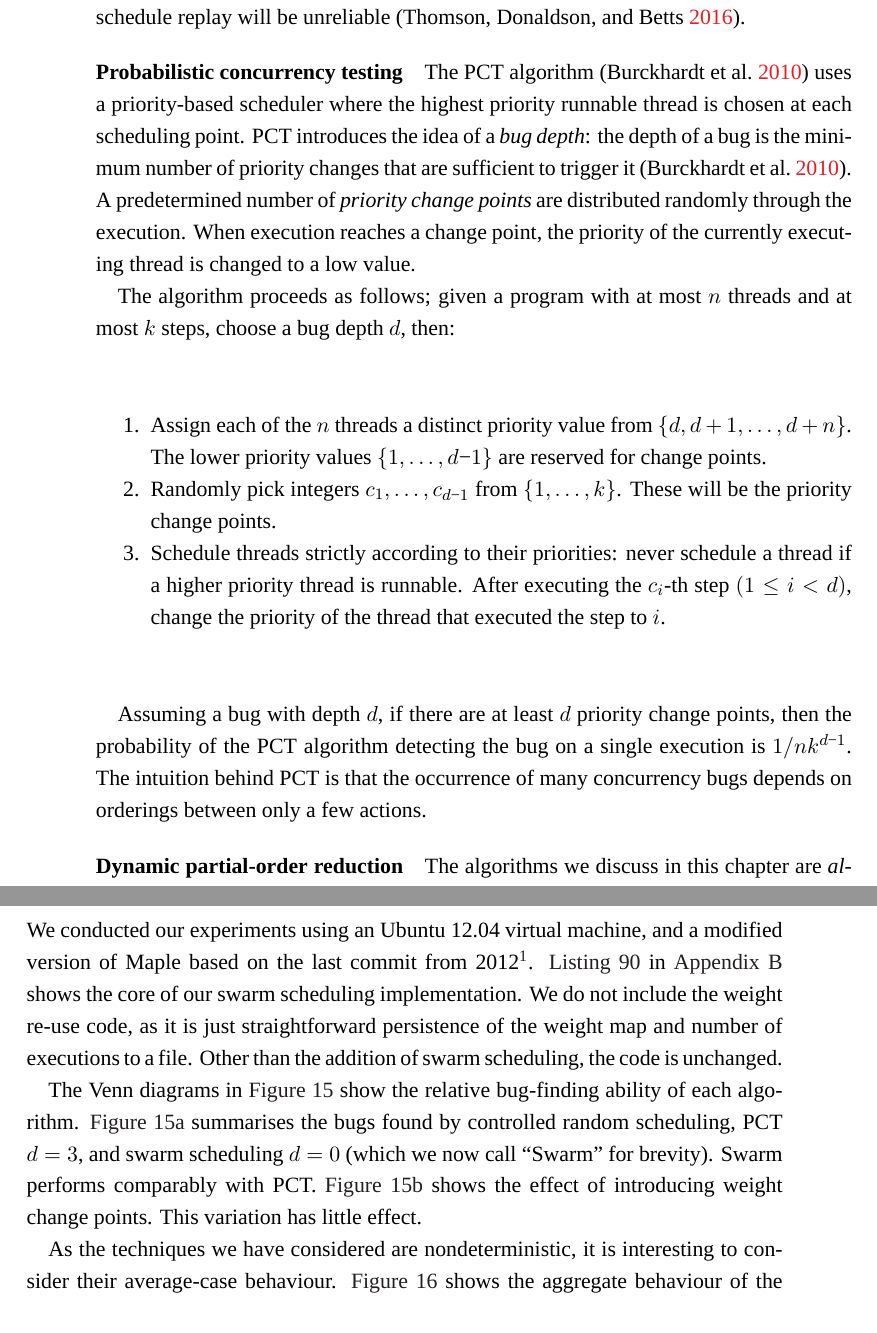
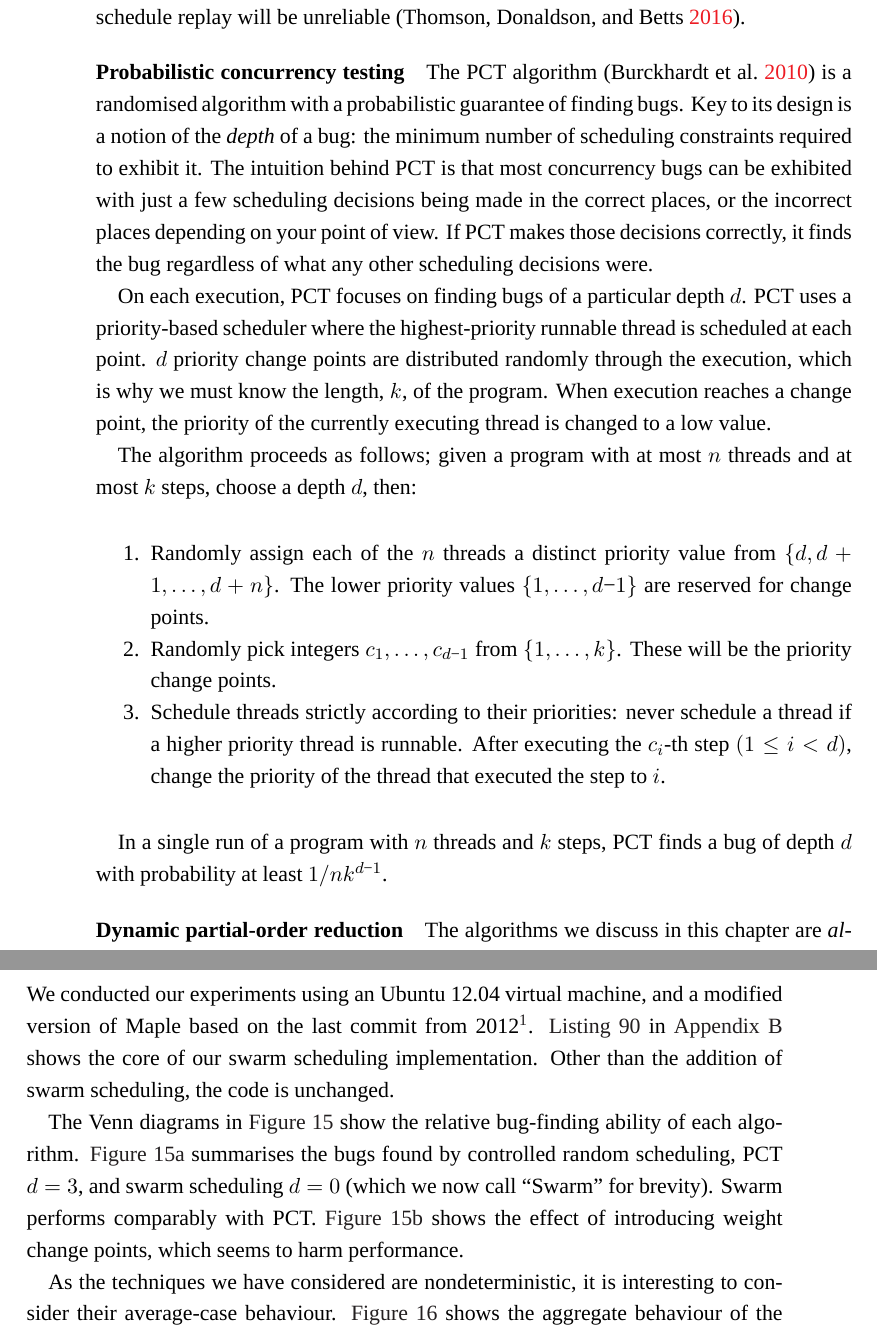
Before and after one commit to barrucadu/phd, a LaTeX thesis (thesis/thesis.tex, which reads thesis/algorithms.tex): two parts of pages 114 and 119 of 175, joined at a grey line, cut so that both start at the same text. Compiled offline with XeLaTeX; a missing font is replaced by an installed copy or a similar font.

Commit message:
Chapter 6 polishing

```diff
--- a/thesis/algorithms.tex
+++ b/thesis/algorithms.tex
@@ -34,35 +34,41 @@ nondeterminism beyond scheduler nondeterminism, although in this case
 schedule replay will be unreliable \parencite{thomson2016}.
 
 \paragraph{Probabilistic concurrency testing}
-The PCT algorithm \parencite{burckhardt2010} uses a priority-based scheduler
-where the highest priority runnable thread is chosen at each
-scheduling point.  PCT introduces the idea of a \emph{bug depth}: the
-depth of a bug is the minimum number of priority changes that are
-sufficient to trigger it \parencite{burckhardt2010}.  A predetermined number
-of \emph{priority change points} are distributed randomly through the
-execution.  When execution reaches a change point, the priority of the
-currently executing thread is changed to a low value.
+The PCT algorithm \parencite{burckhardt2010} is a randomised algorithm
+with a probabilistic guarantee of finding bugs.  Key to its design is
+a notion of the \emph{depth} of a bug: the minimum number of
+scheduling constraints required to exhibit it.  The intuition behind
+PCT is that most concurrency bugs can be exhibited with just a few
+scheduling decisions being made in the correct places, or the
+incorrect places depending on your point of view.  If PCT makes those
+decisions correctly, it finds the bug regardless of what any other
+scheduling decisions were.
+
+On each execution, PCT focuses on finding bugs of a particular depth
+$d$.  PCT uses a priority-based scheduler where the highest-priority
+runnable thread is scheduled at each point.  $d$ priority change
+points are distributed randomly through the execution, which is why we
+must know the length, $k$, of the program.  When execution reaches a
+change point, the priority of the currently executing thread is
+changed to a low value.
 
 The algorithm proceeds as follows; given a program with at most $n$
-threads and at most $k$ steps, choose a bug depth $d$, then:
+threads and at most $k$ steps, choose a depth $d$, then:
 
 \begin{enumerate}
-\item Assign each of the $n$ threads a distinct priority value from
-  $\{d, d + 1, \ldots, d+n\}$.  The lower priority values
+\item Randomly assign each of the $n$ threads a distinct priority
+  value from $\{d, d + 1, \ldots, d+n\}$.  The lower priority values
   $\{1, \ldots, d−1\}$ are reserved for change points.
 \item Randomly pick integers $c_1, \ldots, c_{d−1}$ from
   $\{1, \ldots, k\}$.  These will be the priority change points.
-\item Schedule threads strictly according to their priorities: never schedule a
-  thread if a higher priority thread is runnable.  After executing the $c_i$-th
-  step $(1 \leq i < d)$, change the priority of the thread that executed the
-  step to $i$.
+\item Schedule threads strictly according to their priorities: never
+  schedule a thread if a higher priority thread is runnable.  After
+  executing the $c_i$-th step $(1 \leq i < d)$, change the priority of
+  the thread that executed the step to $i$.
 \end{enumerate}
 
-Assuming a bug with depth $d$, if there are at least $d$ priority
-change points, then the probability of the PCT algorithm detecting the
-bug on a single execution is $1/nk^{d−1}$.  The intuition behind PCT
-is that the occurrence of many concurrency bugs depends on orderings
-between only a few actions.
+In a single run of a program with $n$ threads and $k$ steps, PCT finds
+a bug of depth $d$ with probability at least $1/nk^{d−1}$.
 
 \paragraph{Dynamic partial-order reduction}
 The algorithms we discuss in this chapter are \emph{alternatives} to
@@ -307,17 +313,15 @@ and a modified version of Maple based on the last commit from
 2012\footnote{The same environment as \cite{thomson2016}, available at
   \url{https://github.com/mc-imperial/sctbench}}.  \Cref{lst:swarm} in
 \Cref{app:swarm} shows the core of our swarm scheduling
-implementation.  We do not include the weight re-use code, as it is
-just straightforward persistence of the weight map and number of
-executions to a file.  Other than the addition of swarm scheduling,
-the code is unchanged.
+implementation.  Other than the addition of swarm scheduling, the code
+is unchanged.
 
 The Venn diagrams in \Cref{fig:bugs} show the relative bug-finding
 ability of each algorithm.  \Cref{fig:bugs-base} summarises the bugs
 found by controlled random scheduling, PCT $d=3$, and swarm scheduling
 $d=0$ (which we now call ``Swarm'' for brevity).  Swarm performs
 comparably with PCT.  \Cref{fig:bugs-swarmd} shows the effect of
-introducing weight change points.  This variation has little effect.
+introducing weight change points, which seems to harm performance.
 
 \begin{figure}
   \centering
```
Also changed, not shown: thesis/references.bib (+1 -1 lines), thesis/algorithms.tex (64 more changed lines).
